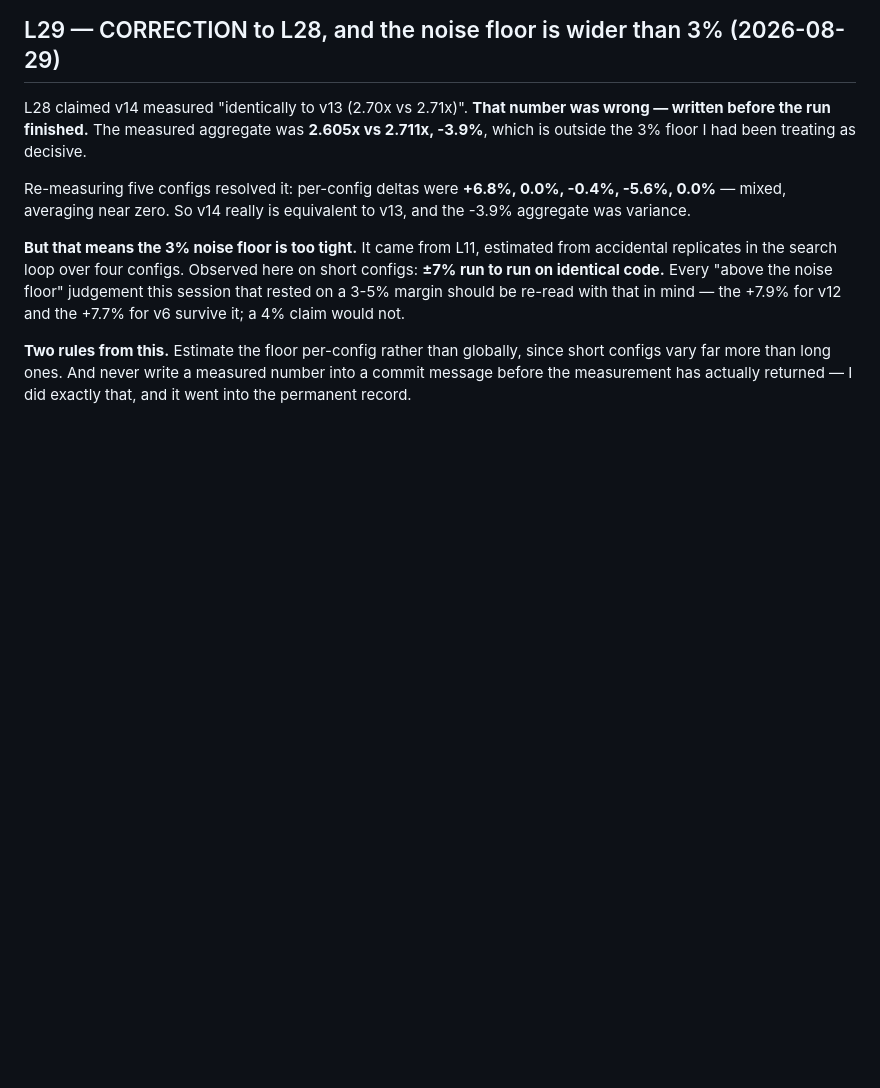
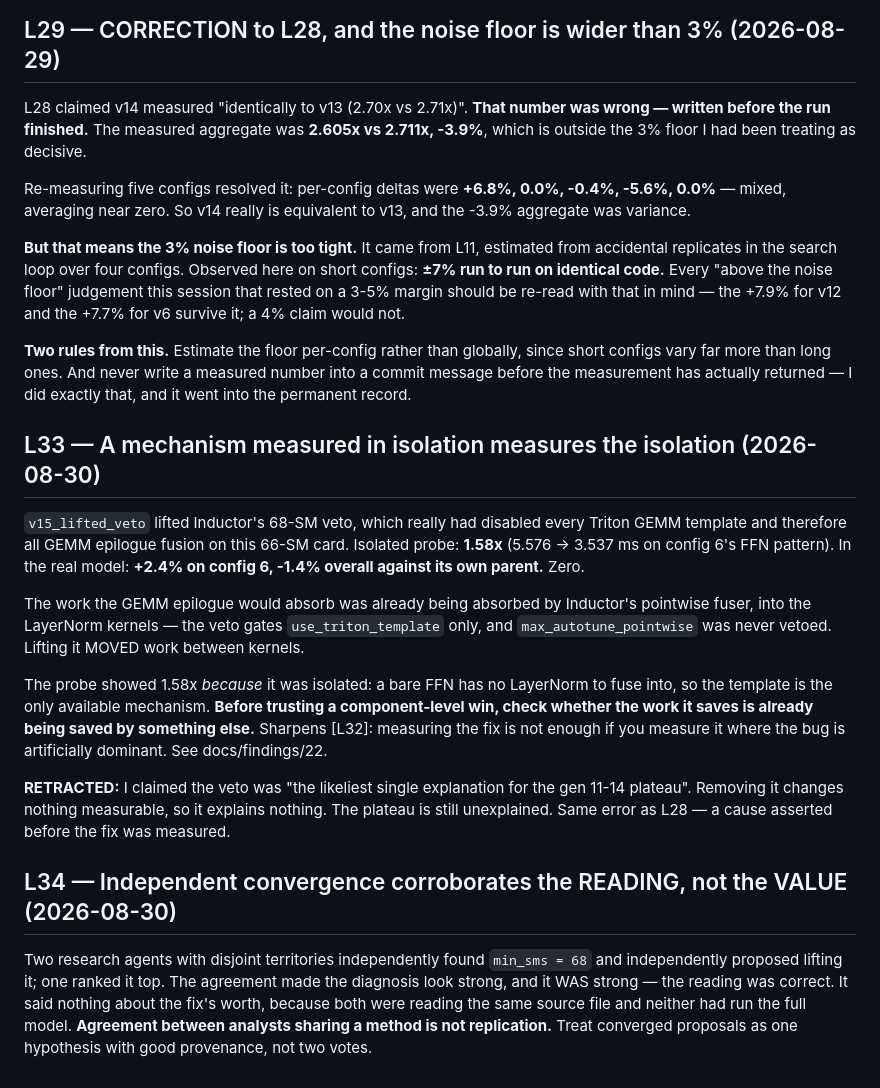
Before and after one commit to checkpoint214159/ratchet, a Markdown page: docs/findings/00-learnings.md, the part around the change. GitHub-like rendering; blank space fills up the shorter version.

```diff
--- a/docs/findings/00-learnings.md
+++ b/docs/findings/00-learnings.md
@@ -497,3 +497,34 @@ the +7.7% for v6 survive it; a 4% claim would not.
 configs vary far more than long ones. And never write a measured number into a commit
 message before the measurement has actually returned — I did exactly that, and it went into
 the permanent record.
+
+
+## L33 — A mechanism measured in isolation measures the isolation (2026-08-30)
+
+`v15_lifted_veto` lifted Inductor's 68-SM veto, which really had disabled every Triton
+GEMM template and therefore all GEMM epilogue fusion on this 66-SM card. Isolated probe:
+**1.58x** (5.576 -> 3.537 ms on config 6's FFN pattern). In the real model: **+2.4% on
+config 6, -1.4% overall against its own parent.** Zero.
+
+The work the GEMM epilogue would absorb was already being absorbed by Inductor's
+pointwise fuser, into the LayerNorm kernels — the veto gates `use_triton_template` only,
+and `max_autotune_pointwise` was never vetoed. Lifting it MOVED work between kernels.
+
+The probe showed 1.58x *because* it was isolated: a bare FFN has no LayerNorm to fuse
+into, so the template is the only available mechanism. **Before trusting a component-level
+win, check whether the work it saves is already being saved by something else.** Sharpens
+[L32]: measuring the fix is not enough if you measure it where the bug is artificially
+dominant. See docs/findings/22.
+
+**RETRACTED:** I claimed the veto was "the likeliest single explanation for the gen 11-14
+plateau". Removing it changes nothing measurable, so it explains nothing. The plateau is
+still unexplained. Same error as L28 — a cause asserted before the fix was measured.
+
+## L34 — Independent convergence corroborates the READING, not the VALUE (2026-08-30)
+
+Two research agents with disjoint territories independently found `min_sms = 68` and
+independently proposed lifting it; one ranked it top. The agreement made the diagnosis
+look strong, and it WAS strong — the reading was correct. It said nothing about the fix's
+worth, because both were reading the same source file and neither had run the full model.
+**Agreement between analysts sharing a method is not replication.** Treat converged
+proposals as one hypothesis with good provenance, not two votes.
```
Also changed, not shown: docs/findings/22-the-sm-veto-was-real-and-worthless.md (added, +99 -0 lines).
